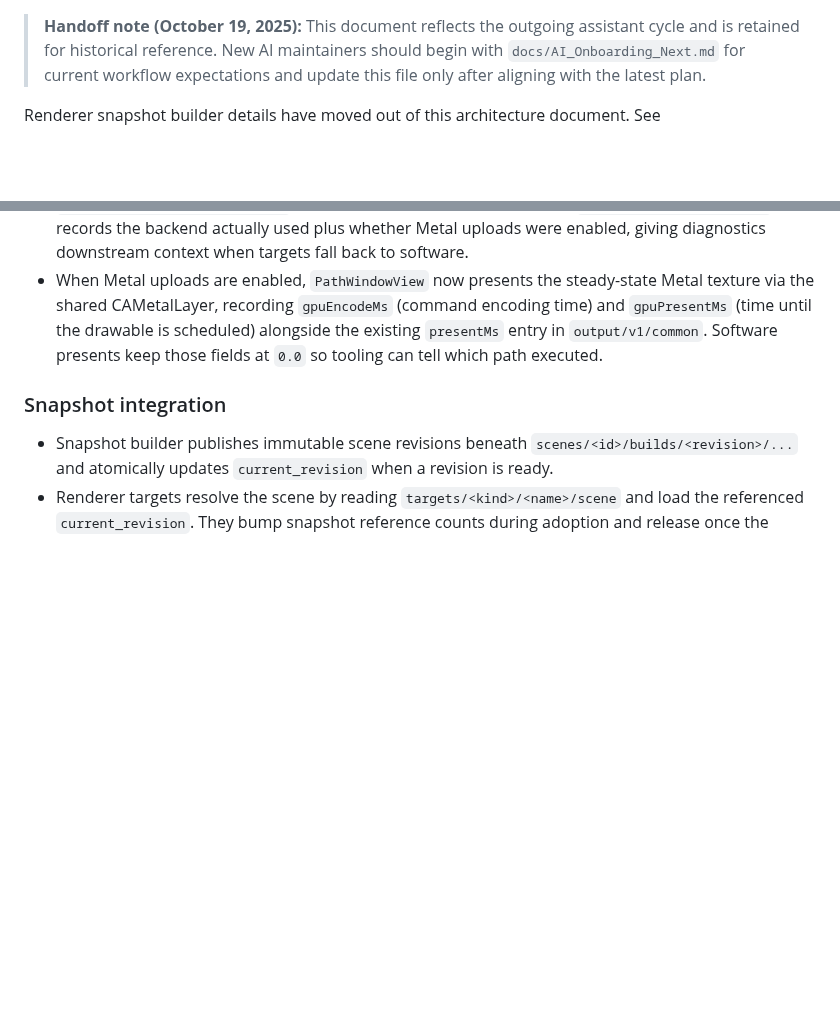
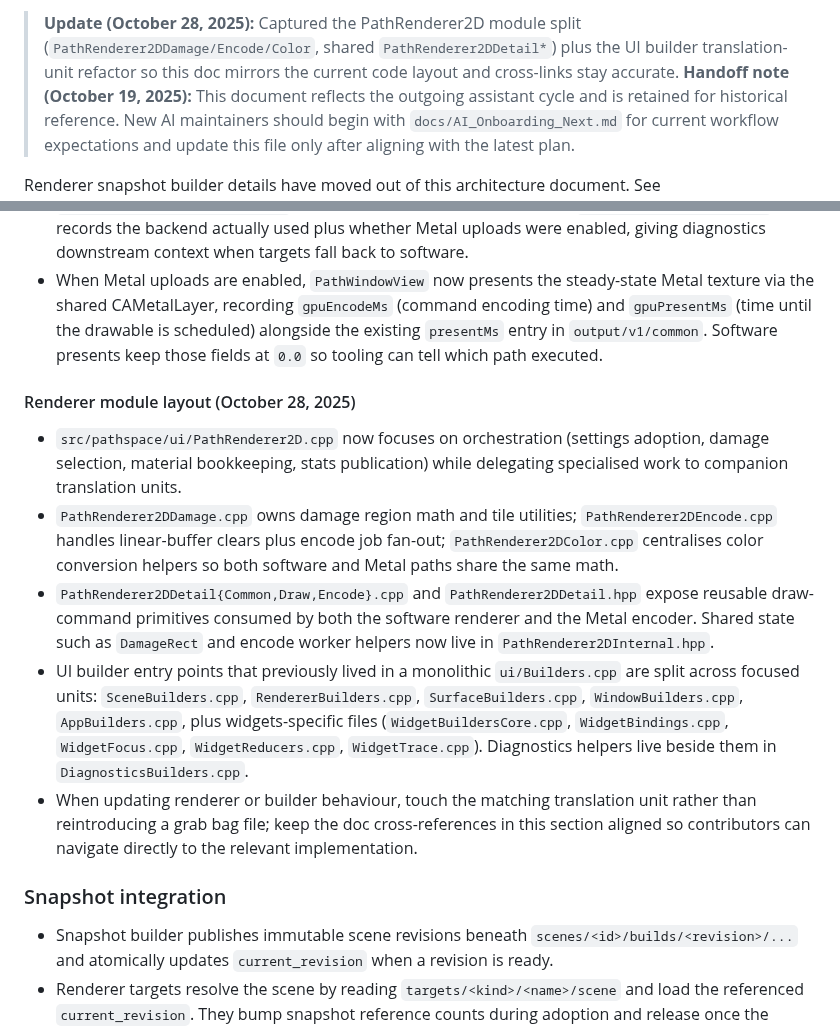
Before and after one commit to ChristofferGreen/PathSpace, a Markdown page: docs/AI_ARCHITECTURE.md, 2 parts joined by grey strips. Drawn GitHub-style; blank space fills up the shorter version.

Commit message:
docs(renderer): sync architecture plan with module split

```diff
--- a/docs/AI_ARCHITECTURE.md
+++ b/docs/AI_ARCHITECTURE.md
@@ -1,3 +1,4 @@
+> **Update (October 28, 2025):** Captured the PathRenderer2D module split (`PathRenderer2DDamage/Encode/Color`, shared `PathRenderer2DDetail*`) plus the UI builder translation-unit refactor so this doc mirrors the current code layout and cross-links stay accurate.
 > **Handoff note (October 19, 2025):** This document reflects the outgoing assistant cycle and is retained for historical reference. New AI maintainers should begin with `docs/AI_Onboarding_Next.md` for current workflow expectations and update this file only after aligning with the latest plan.
 
 Renderer snapshot builder details have moved out of this architecture document. See docs/Plan_SceneGraph_Renderer.md (“Decision: Snapshot Builder”) for the authoritative policy, rebuild triggers, publish/GC protocol, and performance notes. This file focuses on PathSpace core (paths, trie storage, concurrency/wait/notify, views/alias layers, and OS I/O). New AI assistants should first walk through docs/AI_Onboarding.md for the session bootstrap checklist.
@@ -507,6 +508,14 @@ Atomicity rules:
 - `SurfaceDesc` now captures Metal-specific options (`metal.storage_mode`, `metal.texture_usage`, `metal.iosurface_backing`) so renderers can configure texture allocation deterministically. `RenderSettings::surface.metal` mirrors those options per frame, and `RenderSettings::renderer` records the backend actually used plus whether Metal uploads were enabled, giving diagnostics downstream context when targets fall back to software.
 - When Metal uploads are enabled, `PathWindowView` now presents the steady-state Metal texture via the shared CAMetalLayer, recording `gpuEncodeMs` (command encoding time) and `gpuPresentMs` (time until the drawable is scheduled) alongside the existing `presentMs` entry in `output/v1/common`. Software presents keep those fields at `0.0` so tooling can tell which path executed.
 
+#### Renderer module layout (October 28, 2025)
+
+- `src/pathspace/ui/PathRenderer2D.cpp` now focuses on orchestration (settings adoption, damage selection, material bookkeeping, stats publication) while delegating specialised work to companion translation units.
+- `PathRenderer2DDamage.cpp` owns damage region math and tile utilities; `PathRenderer2DEncode.cpp` handles linear-buffer clears plus encode job fan-out; `PathRenderer2DColor.cpp` centralises color conversion helpers so both software and Metal paths share the same math.
+- `PathRenderer2DDetail{Common,Draw,Encode}.cpp` and `PathRenderer2DDetail.hpp` expose reusable draw-command primitives consumed by both the software renderer and the Metal encoder. Shared state such as `DamageRect` and encode worker helpers now live in `PathRenderer2DInternal.hpp`.
+- UI builder entry points that previously lived in a monolithic `ui/Builders.cpp` are split across focused units: `SceneBuilders.cpp`, `RendererBuilders.cpp`, `SurfaceBuilders.cpp`, `WindowBuilders.cpp`, `AppBuilders.cpp`, plus widgets-specific files (`WidgetBuildersCore.cpp`, `WidgetBindings.cpp`, `WidgetFocus.cpp`, `WidgetReducers.cpp`, `WidgetTrace.cpp`). Diagnostics helpers live beside them in `DiagnosticsBuilders.cpp`.
+- When updating renderer or builder behaviour, touch the matching translation unit rather than reintroducing a grab bag file; keep the doc cross-references in this section aligned so contributors can navigate directly to the relevant implementation.
+
 ### Snapshot integration
 - Snapshot builder publishes immutable scene revisions beneath `scenes/<id>/builds/<revision>/...` and atomically updates `current_revision` when a revision is ready.
 - Renderer targets resolve the scene by reading `targets/<kind>/<name>/scene` and load the referenced `current_revision`. They bump snapshot reference counts during adoption and release once the frame completes (see `docs/Plan_SceneGraph_Renderer.md`, “Decision: Snapshot retention”).
```
Also changed, not shown: docs/Plan_SceneGraph_Implementation.md (+1 -1 lines).
